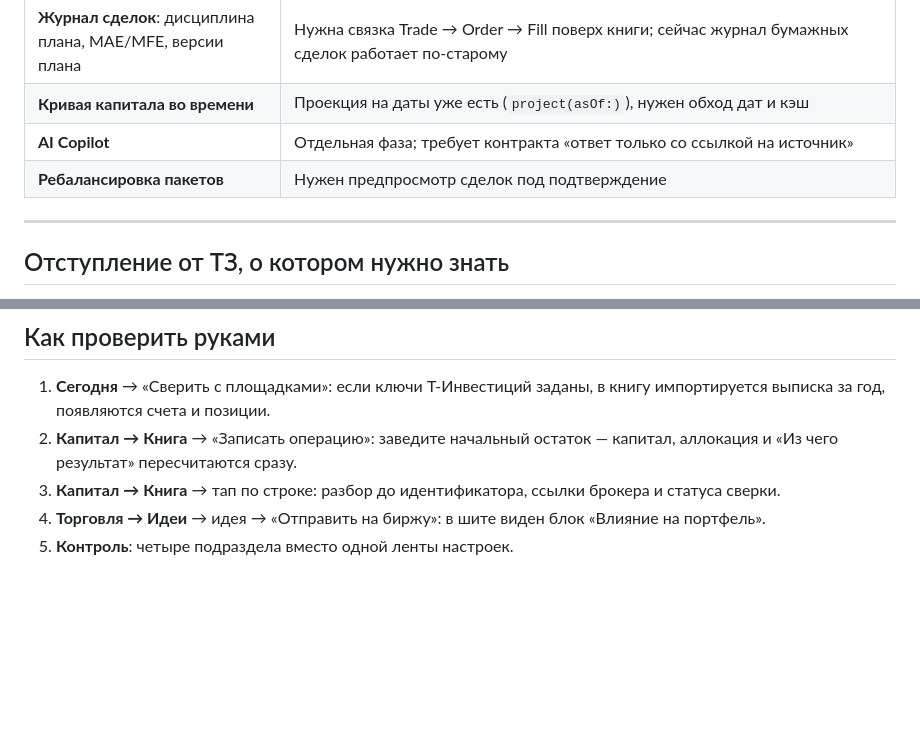
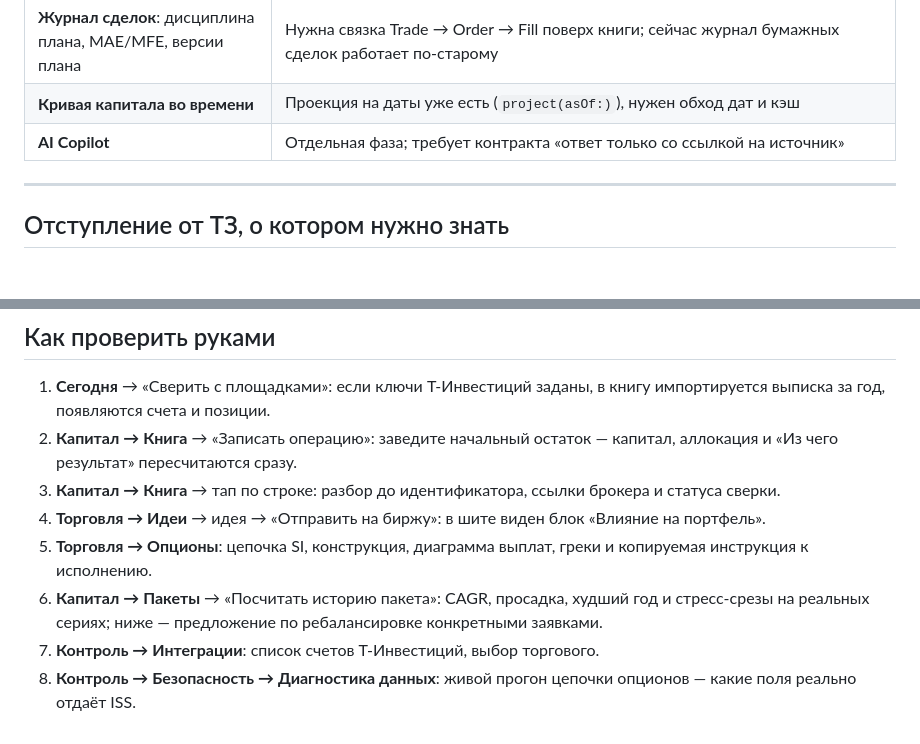
Before and after one commit to compas-psy/signalAI-mobileApp, a Markdown page: design/V3_STATUS.md, 2 parts joined by grey strips. Rendered like a GitHub page; blank space fills up the shorter version.

Commit message:
Отчёт: ребалансировка сделана, обновлён список ручных проверок
Co-Authored-By: Claude Opus 5 <noreply@anthropic.com>
Claude-Session: https://claude.ai/code/session_01UPp3gCuVo3LLjH2jr5YaGn

```diff
--- a/design/V3_STATUS.md
+++ b/design/V3_STATUS.md
@@ -132,7 +132,6 @@
 | **Журнал сделок**: дисциплина плана, MAE/MFE, версии плана | Нужна связка Trade → Order → Fill поверх книги; сейчас журнал бумажных сделок работает по-старому |
 | **Кривая капитала во времени** | Проекция на даты уже есть (`project(asOf:)`), нужен обход дат и кэш |
 | **AI Copilot** | Отдельная фаза; требует контракта «ответ только со ссылкой на источник» |
-| **Ребалансировка пакетов** | Нужен предпросмотр сделок под подтверждение |
 
 ---
 
@@ -165,4 +164,11 @@
    брокера и статуса сверки.
 4. **Торговля → Идеи** → идея → «Отправить на биржу»: в шите виден блок
    «Влияние на портфель».
-5. **Контроль**: четыре подраздела вместо одной ленты настроек.
+5. **Торговля → Опционы**: цепочка SI, конструкция, диаграмма выплат, греки
+   и копируемая инструкция к исполнению.
+6. **Капитал → Пакеты** → «Посчитать историю пакета»: CAGR, просадка,
+   худший год и стресс-срезы на реальных сериях; ниже — предложение по
+   ребалансировке конкретными заявками.
+7. **Контроль → Интеграции**: список счетов Т-Инвестиций, выбор торгового.
+8. **Контроль → Безопасность → Диагностика данных**: живой прогон цепочки
+   опционов — какие поля реально отдаёт ISS.
```
